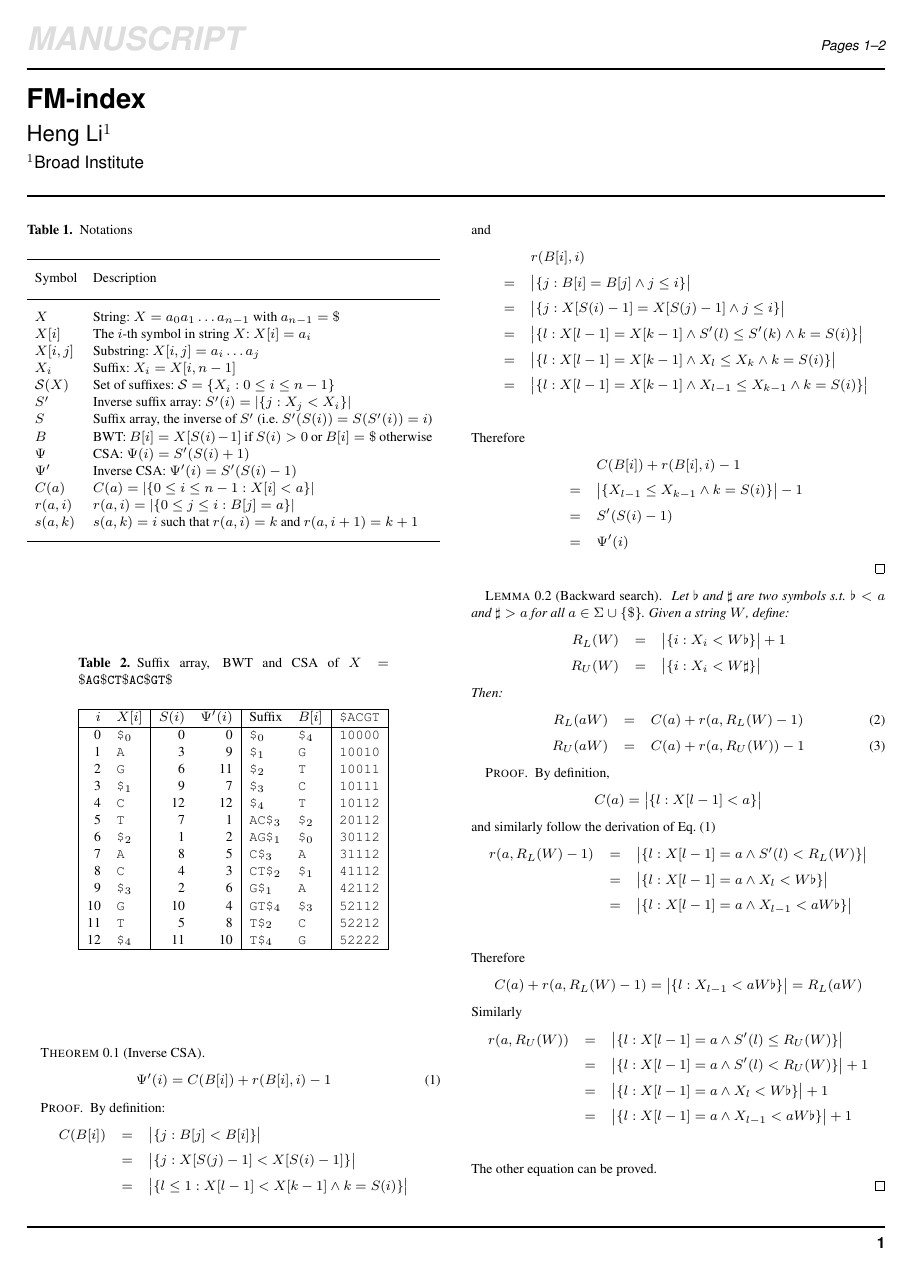
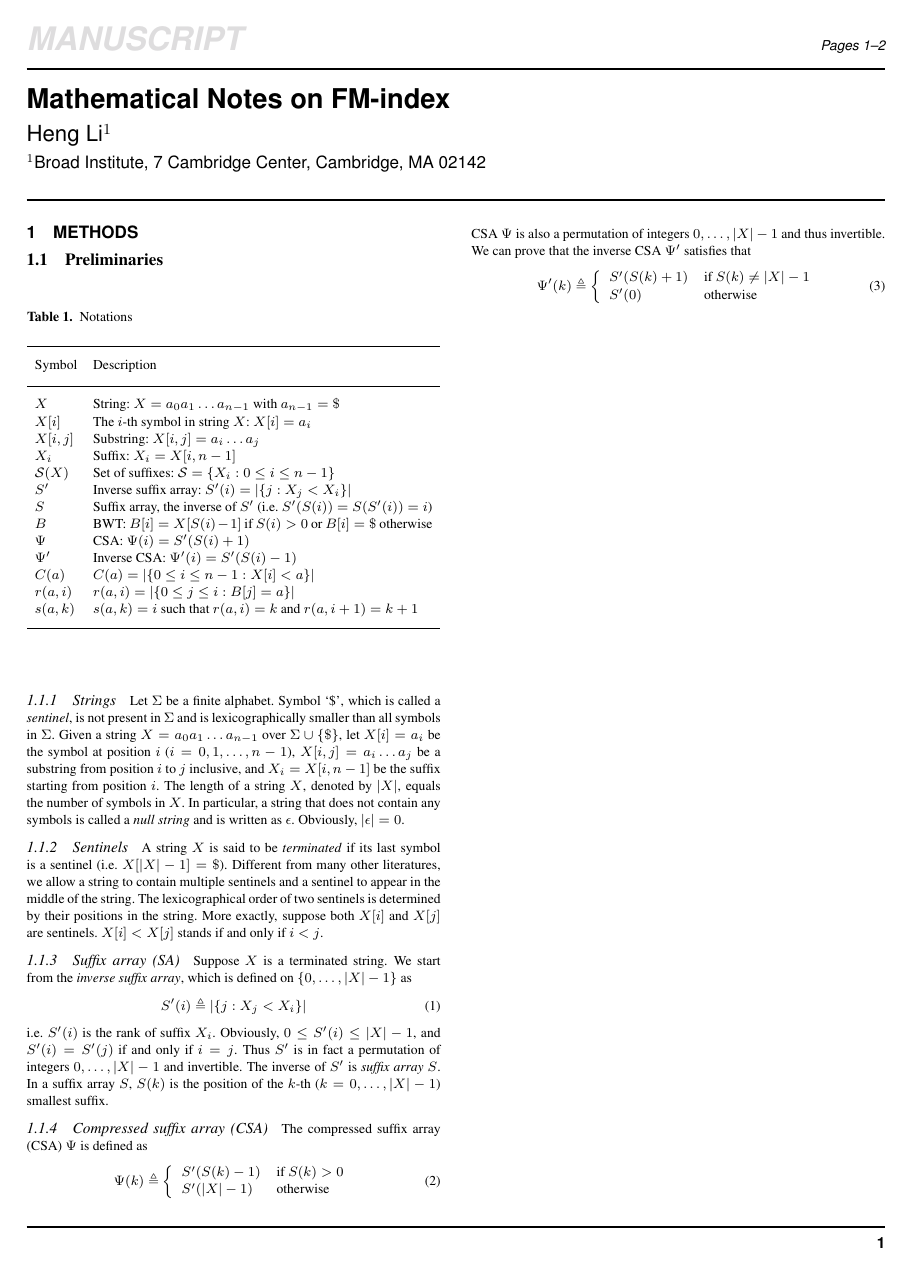
Before and after one commit to lh3/fermi, a LaTeX paper (math/fm-index.tex): page 1 of 2. Compiled offline with pdfLaTeX.

Commit message:
updated math notes

```diff
--- a/math/fm-index.tex
+++ b/math/fm-index.tex
@@ -12,15 +12,18 @@
 \newtheorem{proposition}[thm]{Proposition}
 \firstpage{1}
 
-\title[Mathematical Notes on FM-index]{FM-index}
+\title[FM-index]{Mathematical Notes on FM-index}
 
 \author[Li]{Heng Li$^1$}
 
-\address{$^1$Broad Institute}
+\address{$^1$Broad Institute, 7 Cambridge Center, Cambridge, MA 02142}
 
 \maketitle
 
 \begin{methods}
+\section{METHODS}
+\subsection{Preliminaries}
+
 \begin{table}[!htb]
 \processtable{Notations}
 {\begin{tabular}{lp{7cm}}
@@ -43,6 +46,54 @@ $s(a,k)$ & $s(a,k)=i$ such that $r(a,i)=k$ and $r(a,i+1)=k+1$\\
 \botrule
 \end{tabular}}{}
 \end{table}
+
+\subsubsection{Strings}
+Let $\Sigma$ be a finite alphabet. Symbol `\$', which is called a
+\emph{sentinel}, is not present in $\Sigma$ and is lexicographically smaller
+than all symbols in $\Sigma$. Given a string $X=a_0a_1\ldots a_{n-1}$ over
+$\Sigma\cup\{\$\}$, let $X[i]=a_i$ be the symbol at position $i$ ($i=0,1,\ldots,n-1$),
+$X[i,j]=a_i\ldots a_j$ be a substring from position $i$ to $j$ inclusive, and
+$X_i=X[i,n-1]$ be the suffix starting from position $i$.  The length of a
+string $X$, denoted by $|X|$, equals the number of symbols in $X$.  In
+particular, a string that does not contain any symbols is called a \emph{null
+string} and is written as $\epsilon$. Obviously, $|\epsilon|=0$.
+
+\subsubsection{Sentinels}
+A string $X$ is said to be \emph{terminated} if its last symbol is a sentinel
+(i.e. $X[|X|-1]=\$$). Different from many other literatures, we allow a string
+to contain multiple sentinels and a sentinel to appear in the middle of the
+string. The lexicographical order of two sentinels is determined by their
+positions in the string. More exactly, suppose both $X[i]$ and $X[j]$ are
+sentinels.  $X[i]<X[j]$ stands if and only if $i<j$.
+
+\subsubsection{Suffix array (SA)}
+Suppose $X$ is a terminated string. We start from the \emph{inverse suffix
+array}, which is defined on $\{0,\ldots,|X|-1\}$ as
+\begin{equation}\label{eq:iS}
+S'(i)\triangleq|\{j:X_j<X_i\}|
+\end{equation}
+i.e. $S'(i)$ is the rank of suffix $X_i$.
+Obviously, $0\leq S'(i)\leq |X|-1$, and $S'(i)=S'(j)$ if and only if $i=j$.
+Thus $S'$ is in fact a permutation of integers $0,\ldots,|X|-1$ and invertible.
+The inverse of $S'$ is \emph{suffix array} $S$. In a suffix array $S$, $S(k)$
+is the position of the $k$-th ($k=0,\ldots,|X|-1$) smallest suffix.
+
+\subsubsection{Compressed suffix array (CSA)}
+The compressed suffix array (CSA) $\Psi$ is defined as
+\begin{equation}\label{eq:Psi}
+\Psi(k)\triangleq\left\{\begin{array}{ll}
+S'(S(k)-1) & \mbox{if $S(k)>0$}\\
+S'(|X|-1) & \mbox{otherwise}
+\end{array}\right.
+\end{equation}
+CSA $\Psi$ is also a permutation of integers $0,\ldots,|X|-1$ and thus invertible.
+We can prove that the inverse CSA $\Psi'$ satisfies that
+\begin{equation}\label{eq:iPsi}
+\Psi'(k)\triangleq\left\{\begin{array}{ll}
+S'(S(k)+1) & \mbox{if $S(k)\not=|X|-1$}\\
+S'(0) & \mbox{otherwise}
+\end{array}\right.
+\end{equation}
 
 %\begin{table}[!htb]
 %\processtable{Suffix array, BWT and CSA of $X=\mathtt{GTG\$}_1\mathtt{ATG\$}_2$}
@@ -166 +207,0 @@ $$
-s(a,r(a,i))=r(a,s(a,i))=i
```
Also changed, not shown: math/fm-index.tex (15 more changed lines).
